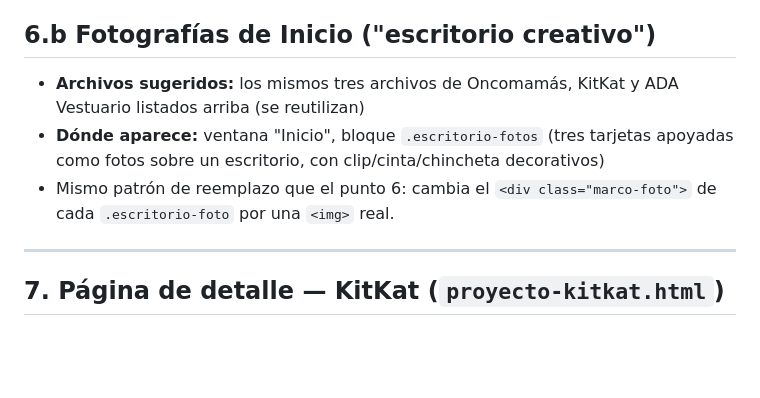
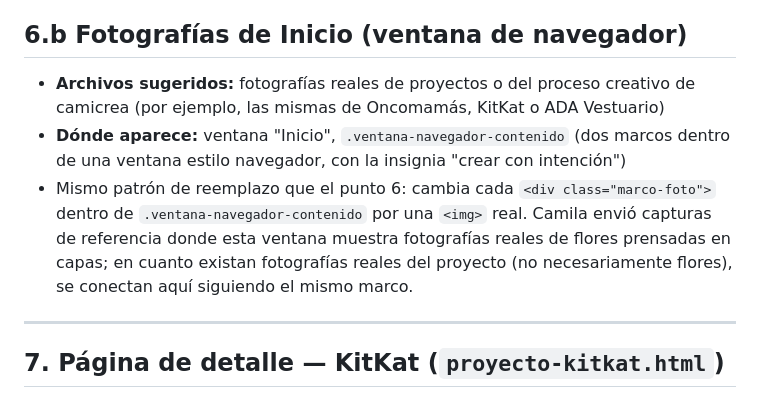
Before and after one commit to henriquezcamila2312-lab/camicrea, a Markdown page: assets/IMAGENES-PENDIENTES.md, the part around the change. Rendered like a GitHub page; blank space fills up the shorter version.

Commit message:
Actualizar nota sobre fotografías pendientes de la ventana de Inicio
Refleja el componente actual (.ventana-navegador) en vez del bloque
.escritorio-fotos ya reemplazado en una iteración anterior.

Co-Authored-By: Claude Sonnet 5 <noreply@anthropic.com>
Claude-Session: https://claude.ai/code/session_014sH6hhiuz2g4Kr2xw5oR73

```diff
--- a/assets/IMAGENES-PENDIENTES.md
+++ b/assets/IMAGENES-PENDIENTES.md
@@ -59,11 +59,11 @@ para conectarla en el HTML.
 - **Dónde aparece:** Sección "Portafolio" (cada tarjeta usa `.marco-foto`, el marco-placeholder del archivador). Para conectar una foto real, dentro del `<div class="marco-foto" aria-hidden="true">...</div>` de la tarjeta correspondiente: quita `aria-hidden="true"` y el `<span class="marco-foto-etiqueta">`, y agrega adentro una `<img src="assets/proyecto-oncomamas.jpg" alt="...">` (con `loading="lazy"` si no es la primera imagen visible de la página). El marco (`.marco-foto`) ya reserva el espacio y el borde redondeado, así que no hace falta tocar el resto del HTML ni el CSS.
 - **Texto alternativo sugerido:** "Proyecto [nombre de la marca o cliente] — [breve descripción del trabajo realizado]"
 
-## 6.b Fotografías de Inicio ("escritorio creativo")
+## 6.b Fotografías de Inicio (ventana de navegador)
 
-- **Archivos sugeridos:** los mismos tres archivos de Oncomamás, KitKat y ADA Vestuario listados arriba (se reutilizan)
-- **Dónde aparece:** ventana "Inicio", bloque `.escritorio-fotos` (tres tarjetas apoyadas como fotos sobre un escritorio, con clip/cinta/chincheta decorativos)
-- Mismo patrón de reemplazo que el punto 6: cambia el `<div class="marco-foto">` de cada `.escritorio-foto` por una `<img>` real.
+- **Archivos sugeridos:** fotografías reales de proyectos o del proceso creativo de camicrea (por ejemplo, las mismas de Oncomamás, KitKat o ADA Vestuario)
+- **Dónde aparece:** ventana "Inicio", `.ventana-navegador-contenido` (dos marcos dentro de una ventana estilo navegador, con la insignia "crear con intención")
+- Mismo patrón de reemplazo que el punto 6: cambia cada `<div class="marco-foto">` dentro de `.ventana-navegador-contenido` por una `<img>` real. Camila envió capturas de referencia donde esta ventana muestra fotografías reales de flores prensadas en capas; en cuanto existan fotografías reales del proyecto (no necesariamente flores), se conectan aquí siguiendo el mismo marco.
 
 ---
 
```
